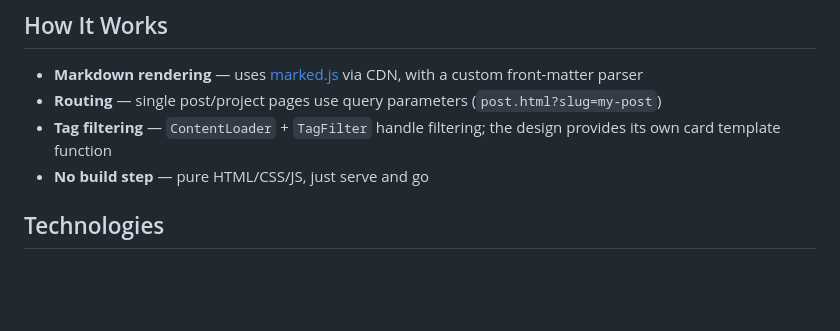
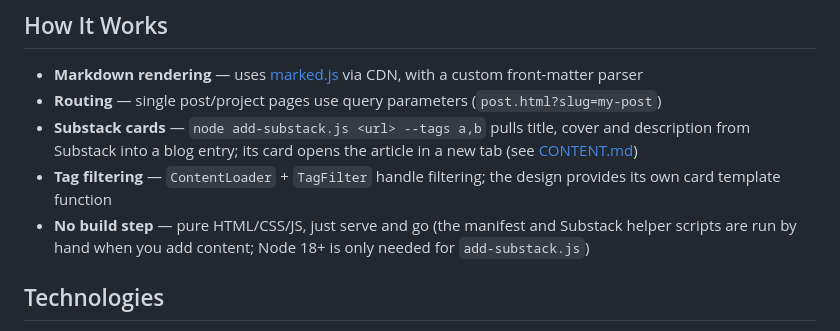
Before and after one commit to anushkasingh98/aboutme, a Markdown page: README.MD, the part around the change. Rendered like a GitHub page; blank space fills up the shorter version.

```diff
--- a/README.MD
+++ b/README.MD
@@ -66,8 +66,9 @@ Personal website for Anushka Singh — founder of Kathalyst, AI consultant, lega
 
 - **Markdown rendering** — uses [marked.js](https://marked.js.org/) via CDN, with a custom front-matter parser
 - **Routing** — single post/project pages use query parameters (`post.html?slug=my-post`)
+- **Substack cards** — `node add-substack.js <url> --tags a,b` pulls title, cover and description from Substack into a blog entry; its card opens the article in a new tab (see [CONTENT.md](CONTENT.md))
 - **Tag filtering** — `ContentLoader` + `TagFilter` handle filtering; the design provides its own card template function
-- **No build step** — pure HTML/CSS/JS, just serve and go
+- **No build step** — pure HTML/CSS/JS, just serve and go (the manifest and Substack helper scripts are run by hand when you add content; Node 18+ is only needed for `add-substack.js`)
 
 ## Technologies
 
```
Also changed, not shown: CONTENT.md (+28 -3 lines).
